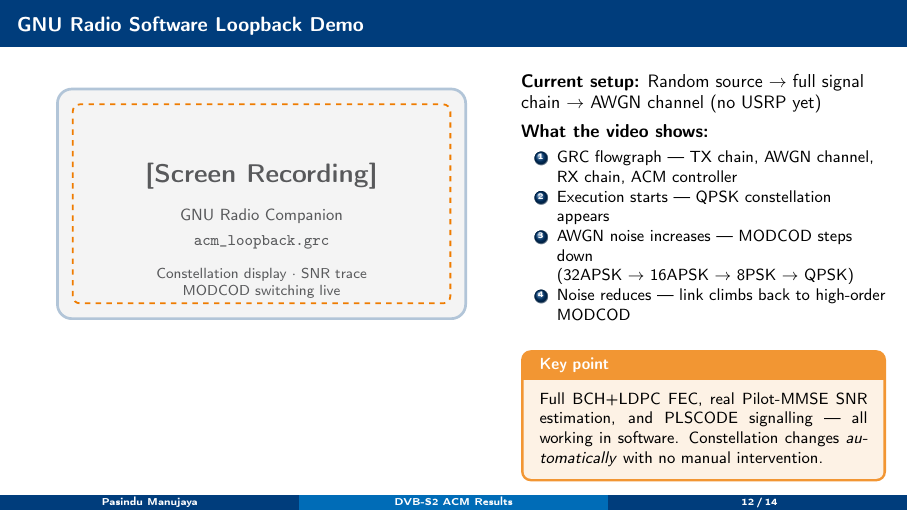
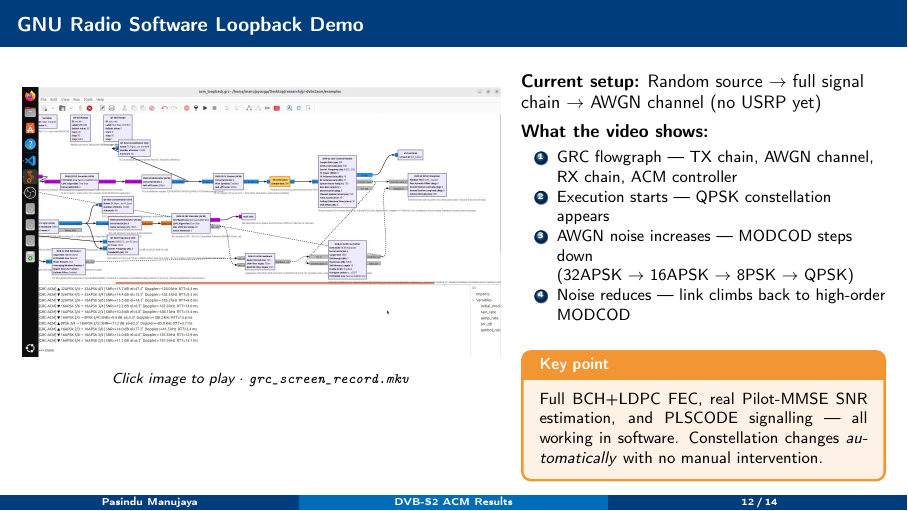
Before and after one commit to Manujayaugp/gr-dvbs2acm, LaTeX slides (docs/results_presentation.tex): page 12 of 14. Compiled offline with pdfLaTeX.

Commit message:
Add GRC screen recording and embedded video slide to results presentation
- Added screen records/grc_screen_record.mkv (GRC loopback demo)
- Extracted thumbnail frame (grc_demo_thumb.png) at t=5s
- GNU Radio Demo slide: replaced placeholder with clickable embedded video
  using multimedia \movie[externalviewer] — click thumbnail to play in VLC
- Added \usepackage{multimedia} to results_presentation.tex

Co-Authored-By: Claude Sonnet 4.6 <noreply@anthropic.com>

```diff
--- a/docs/results_presentation.tex
+++ b/docs/results_presentation.tex
@@ -14,6 +14,7 @@
 \usepackage{tikz}
 \usetikzlibrary{shapes.geometric,arrows.meta,positioning,fit,backgrounds,calc}
 \usepackage{hyperref}
+\usepackage{multimedia}
 \usepackage{colortbl}
 \usepackage{multirow}
 \usepackage[most]{tcolorbox}
@@ -583,19 +584,10 @@
 \begin{columns}[T]
   \begin{column}{0.55\textwidth}
     \begin{center}
-    \begin{tikzpicture}
-      \draw[NUSblue!30, fill=NUSlightgray, rounded corners=8pt, line width=1.5pt]
-        (0,0) rectangle (8,4.5);
-      \node[font=\Large, NUSgray] at (4,2.8) {\textbf{[Screen Recording]}};
-      \node[font=\small, NUSgray, align=center] at (4,2.0)
-        {GNU Radio Companion};
-      \node[font=\small, NUSgray, align=center] at (4,1.5)
-        {\texttt{acm\_loopback.grc}};
-      \node[font=\footnotesize, NUSgray, align=center] at (4,0.7)
-        {Constellation display $\cdot$ SNR trace\\MODCOD switching live};
-      \draw[NUSorange, line width=1pt, dashed, rounded corners=4pt]
-        (0.3,0.3) rectangle (7.7,4.2);
-    \end{tikzpicture}
+      \movie[externalviewer,poster,borderwidth=1pt,label=grc_demo]{%
+        \includegraphics[width=\textwidth]{grc_demo_thumb.png}%
+      }{../screen records/grc_screen_record.mkv}\\[0.3em]
+      {\footnotesize\textit{Click image to play $\cdot$ \texttt{grc\_screen\_record.mkv}}}
     \end{center}
   \end{column}
   \begin{column}{0.42\textwidth}
```
Also changed, not shown: docs/figures/grc_demo_thumb.png (added), 1 other file.
